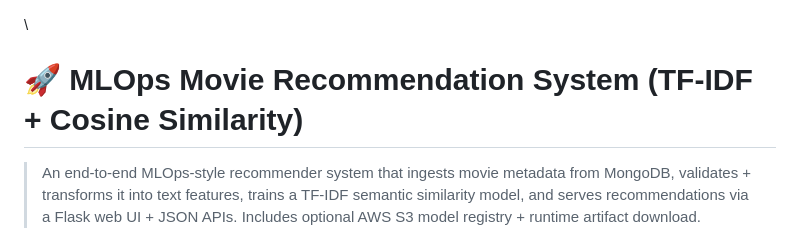
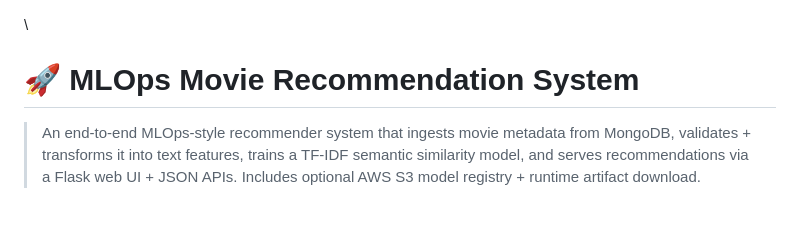
Before and after one commit to YeshwanthDandu180903/MLOPS-MOVIE-RECOMMENDATION-SYSTEM, a Markdown page: README.md, the part around the change. GitHub-like rendering; blank space fills up the shorter version.

```diff
--- a/README.md
+++ b/README.md
@@ -1,5 +1,5 @@
 \
-# 🚀 MLOps Movie Recommendation System (TF‑IDF + Cosine Similarity)
+# 🚀 MLOps Movie Recommendation System
 
 > An end-to-end MLOps-style recommender system that ingests movie metadata from MongoDB, validates + transforms it into text features, trains a TF‑IDF semantic similarity model, and serves recommendations via a Flask web UI + JSON APIs. Includes optional AWS S3 model registry + runtime artifact download.
 
```
